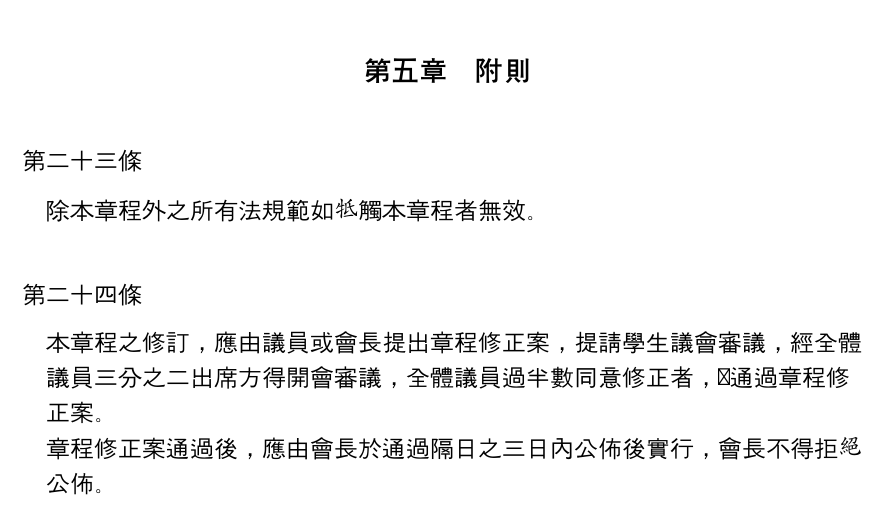
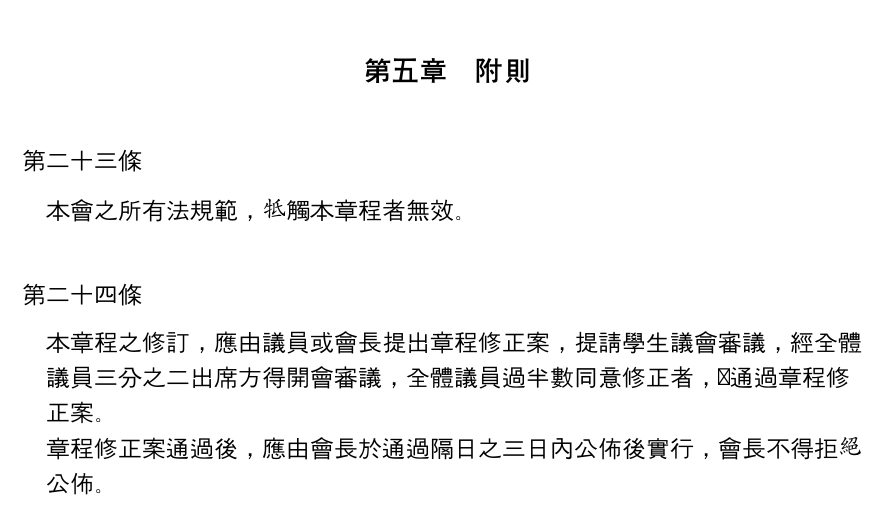
Before and after one commit to gino1234123/nuta_statutes, a Typst document (章程草案.typ): part of page 4 of 4, cut so that both start at the same text. Compiled offline with Typst 0.15; a missing font is replaced by an installed copy or a similar font.

Commit message:
調整法律優位條文之文字

```diff
--- a/章程草案.typ
+++ b/章程草案.typ
@@ -222,7 +222,7 @@
 == 附則
 
 #article[
-  除本章程外之所有法規範如牴觸本章程者無效。
+  本會之所有法規範，牴觸本章程者無效。
 ]
 
 #article[
```
